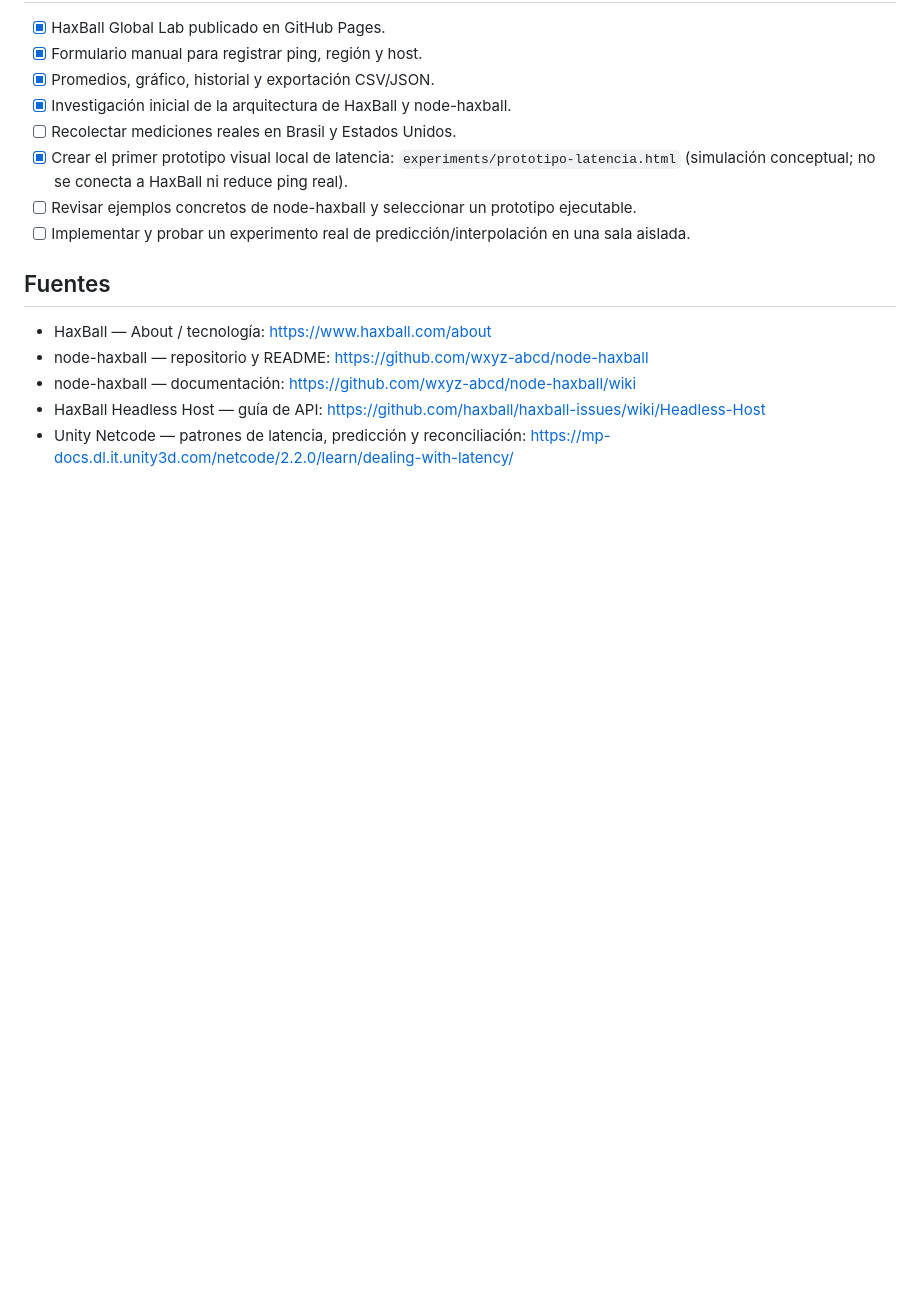
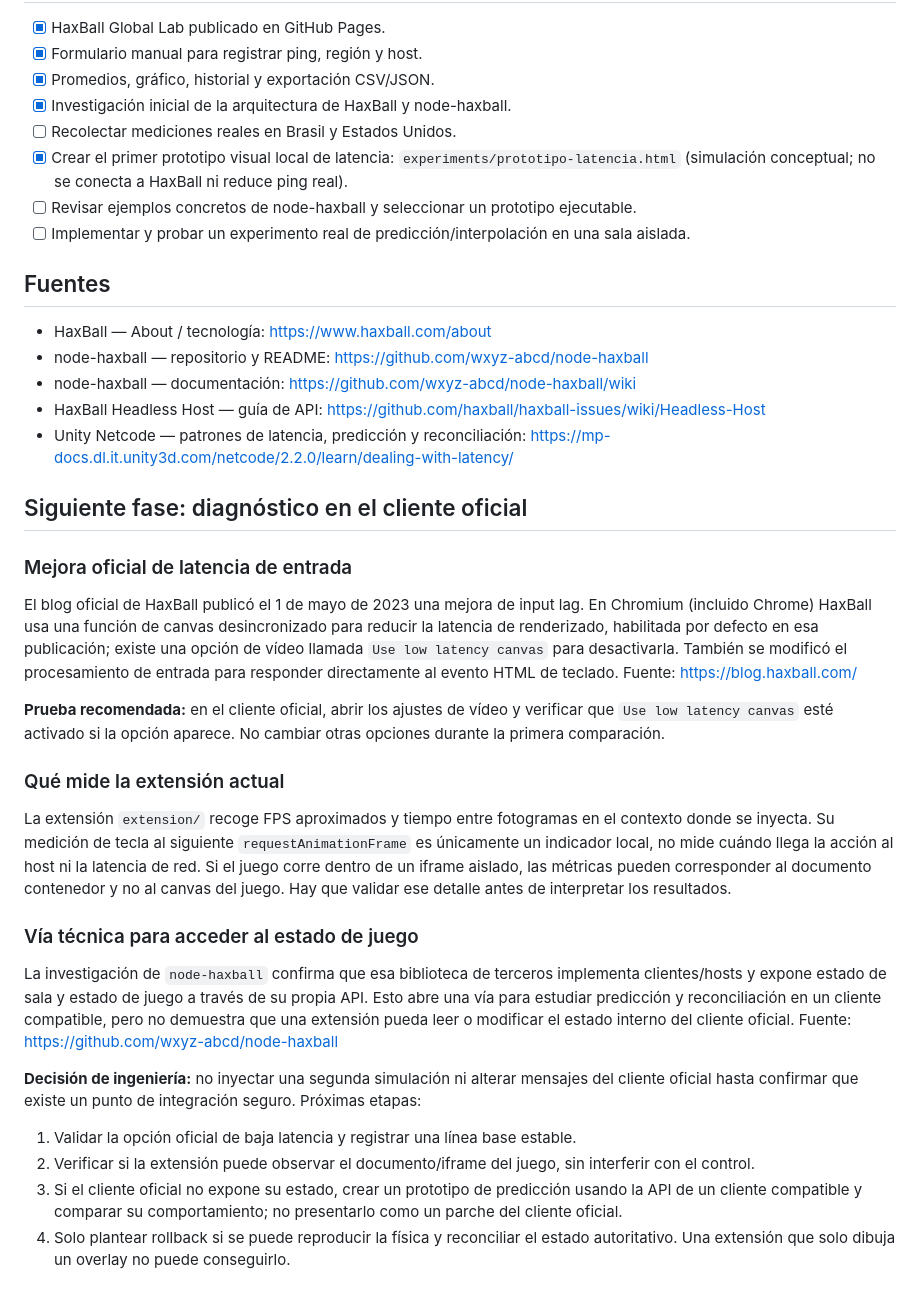
Before and after one commit to Chris-afk-hub/HaxBall-Global-Lab, a Markdown page: INVESTIGACION_TECNICA.md, the part around the change. Drawn GitHub-style; blank space fills up the shorter version.

Commit message:
Document official low latency canvas and next diagnostic phase

```diff
--- a/INVESTIGACION_TECNICA.md
+++ b/INVESTIGACION_TECNICA.md
@@ -115,3 +115,25 @@ Comparar tres opciones:
 - node-haxball — documentación: https://github.com/wxyz-abcd/node-haxball/wiki
 - HaxBall Headless Host — guía de API: https://github.com/haxball/haxball-issues/wiki/Headless-Host
 - Unity Netcode — patrones de latencia, predicción y reconciliación: https://mp-docs.dl.it.unity3d.com/netcode/2.2.0/learn/dealing-with-latency/
+
+## Siguiente fase: diagnóstico en el cliente oficial
+
+### Mejora oficial de latencia de entrada
+
+El blog oficial de HaxBall publicó el 1 de mayo de 2023 una mejora de input lag. En Chromium (incluido Chrome) HaxBall usa una función de canvas desincronizado para reducir la latencia de renderizado, habilitada por defecto en esa publicación; existe una opción de vídeo llamada `Use low latency canvas` para desactivarla. También se modificó el procesamiento de entrada para responder directamente al evento HTML de teclado. Fuente: https://blog.haxball.com/
+
+**Prueba recomendada:** en el cliente oficial, abrir los ajustes de vídeo y verificar que `Use low latency canvas` esté activado si la opción aparece. No cambiar otras opciones durante la primera comparación.
+
+### Qué mide la extensión actual
+
+La extensión `extension/` recoge FPS aproximados y tiempo entre fotogramas en el contexto donde se inyecta. Su medición de tecla al siguiente `requestAnimationFrame` es únicamente un indicador local, no mide cuándo llega la acción al host ni la latencia de red. Si el juego corre dentro de un iframe aislado, las métricas pueden corresponder al documento contenedor y no al canvas del juego. Hay que validar ese detalle antes de interpretar los resultados.
+
+### Vía técnica para acceder al estado de juego
+
+La investigación de `node-haxball` confirma que esa biblioteca de terceros implementa clientes/hosts y expone estado de sala y estado de juego a través de su propia API. Esto abre una vía para estudiar predicción y reconciliación en un cliente compatible, pero no demuestra que una extensión pueda leer o modificar el estado interno del cliente oficial. Fuente: https://github.com/wxyz-abcd/node-haxball
+
+**Decisión de ingeniería:** no inyectar una segunda simulación ni alterar mensajes del cliente oficial hasta confirmar que existe un punto de integración seguro. Próximas etapas:
+1. Validar la opción oficial de baja latencia y registrar una línea base estable.
+2. Verificar si la extensión puede observar el documento/iframe del juego, sin interferir con el control.
+3. Si el cliente oficial no expone su estado, crear un prototipo de predicción usando la API de un cliente compatible y comparar su comportamiento; no presentarlo como un parche del cliente oficial.
+4. Solo plantear rollback si se puede reproducir la física y reconciliar el estado autoritativo. Una extensión que solo dibuja un overlay no puede conseguirlo.
```
